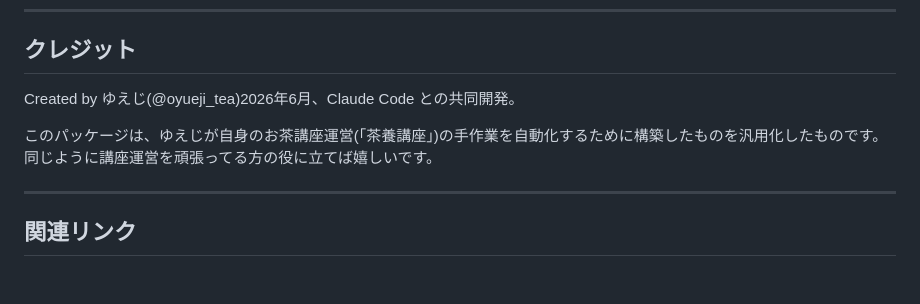
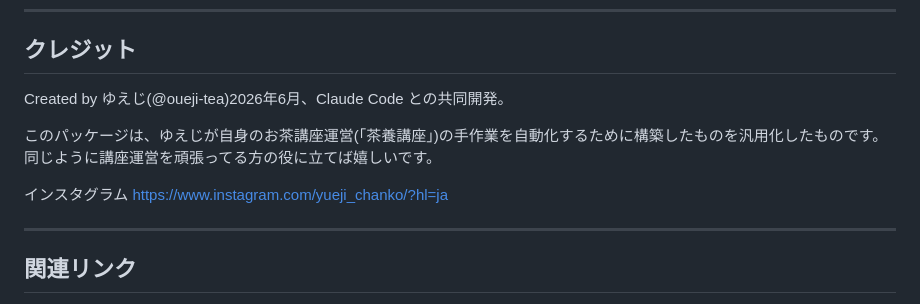
Before and after one commit to yueji-tea/zoom-course-automation, a Markdown page: README.md, the part around the change. Drawn GitHub-style; blank space fills up the shorter version.

```diff
--- a/README.md
+++ b/README.md
@@ -202,9 +202,12 @@ launchd plist を `~/Library/LaunchAgents/` に登録すれば、毎朝7:30に
 
 ## クレジット
 
-Created by ゆえじ(@oyueji_tea)2026年6月、Claude Code との共同開発。
+Created by ゆえじ(@oueji-tea)2026年6月、Claude Code との共同開発。
 
 このパッケージは、ゆえじが自身のお茶講座運営(「茶養講座」)の手作業を自動化するために構築したものを汎用化したものです。同じように講座運営を頑張ってる方の役に立てば嬉しいです。
+
+インスタグラム
+https://www.instagram.com/yueji_chanko/?hl=ja
 
 ---
 
```
